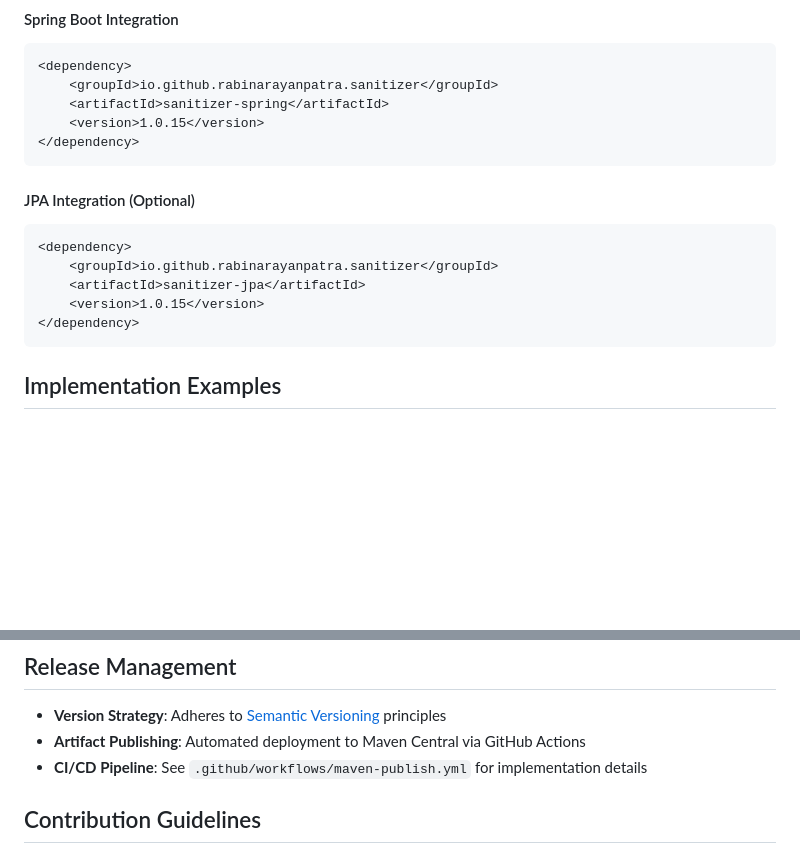
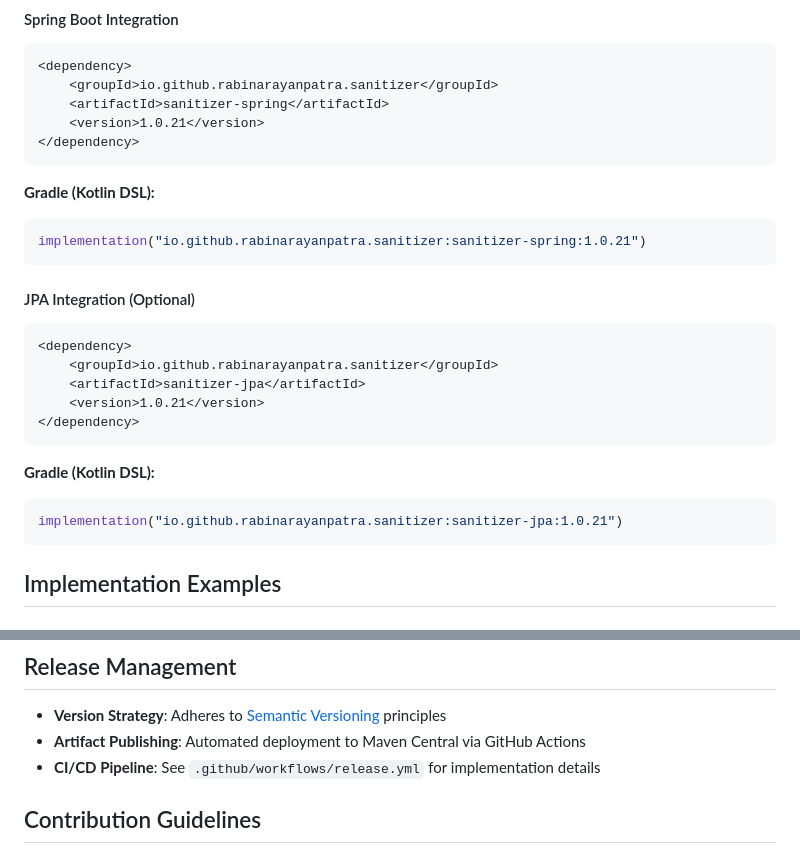
Before and after one commit to rabinarayanpatra/sanitizer-lib, a Markdown page: README.md, 2 parts joined by grey strips. Drawn GitHub-style; blank space fills up the shorter version.

Commit message:
docs: update README with latest version and gradle examples

````diff
--- a/README.md
+++ b/README.md
@@ -57,8 +57,13 @@ The library follows a modular design with clear separation of concerns:
 <dependency>
     <groupId>io.github.rabinarayanpatra.sanitizer</groupId>
     <artifactId>sanitizer-spring</artifactId>
-    <version>1.0.15</version>
+    <version>1.0.21</version>
 </dependency>
+```
+
+**Gradle (Kotlin DSL):**
+```kotlin
+implementation("io.github.rabinarayanpatra.sanitizer:sanitizer-spring:1.0.21")
 ```
 
 #### JPA Integration (Optional)
@@ -67,8 +72,13 @@ The library follows a modular design with clear separation of concerns:
 <dependency>
     <groupId>io.github.rabinarayanpatra.sanitizer</groupId>
     <artifactId>sanitizer-jpa</artifactId>
-    <version>1.0.15</version>
+    <version>1.0.21</version>
 </dependency>
+```
+
+**Gradle (Kotlin DSL):**
+```kotlin
+implementation("io.github.rabinarayanpatra.sanitizer:sanitizer-jpa:1.0.21")
 ```
 
 ## Implementation Examples
@@ -172,7 +182,7 @@ Each module maintains its own dependency set while inheriting common configurati
 
 - **Version Strategy**: Adheres to [Semantic Versioning](https://semver.org/) principles
 - **Artifact Publishing**: Automated deployment to Maven Central via GitHub Actions
-- **CI/CD Pipeline**: See `.github/workflows/maven-publish.yml` for implementation details
+- **CI/CD Pipeline**: See `.github/workflows/release.yml` for implementation details
 
 ## Contribution Guidelines
 
````
